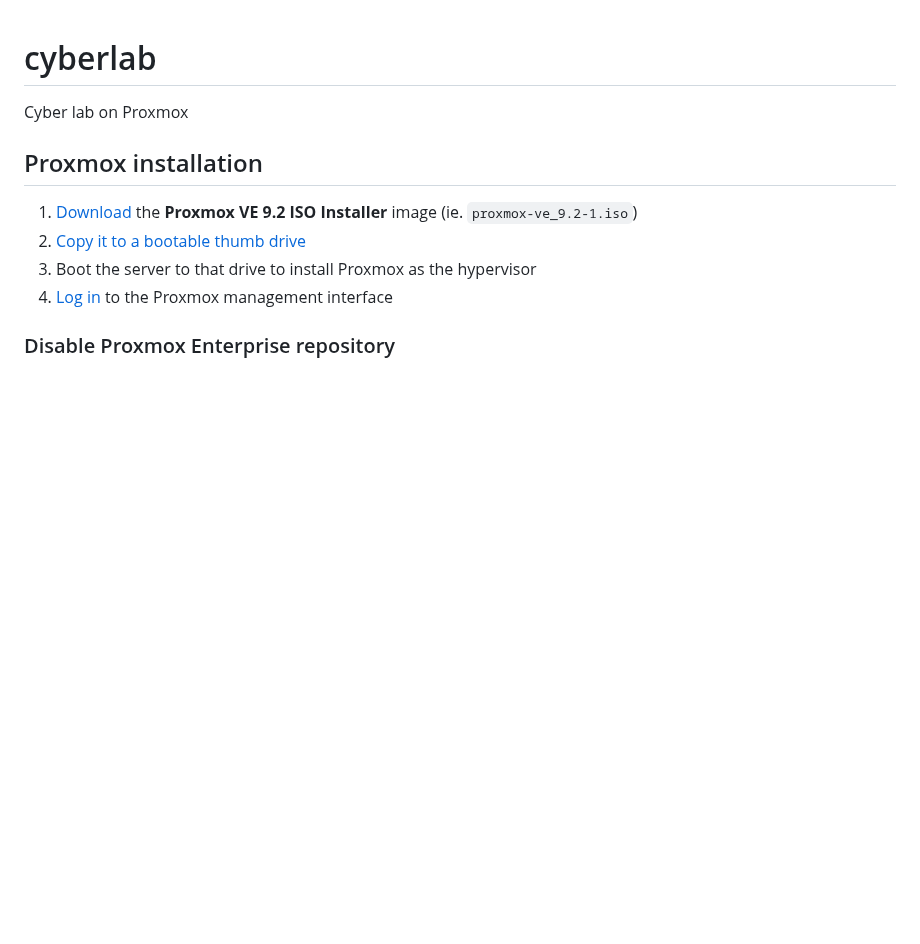
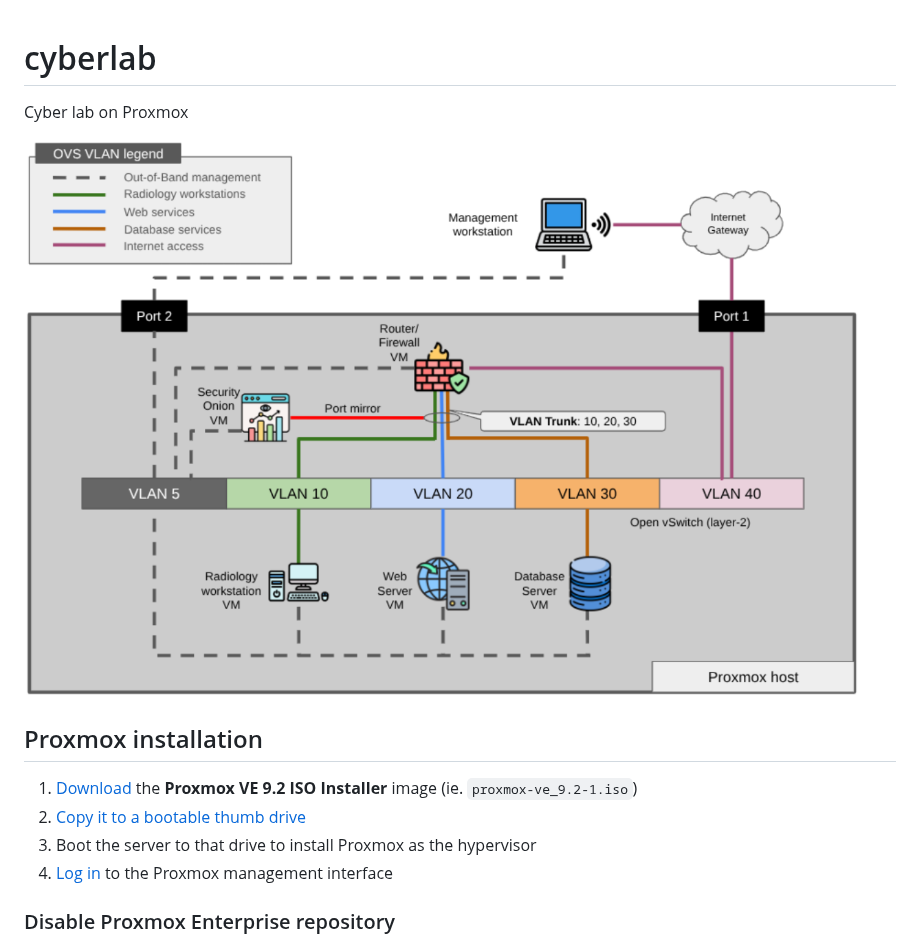
Before and after one commit to seanmerrow/cyberlab, a Markdown page: README.md, the part around the change. GitHub-like rendering; blank space fills up the shorter version.

Commit message:
Add architecture image and enhance Proxmox installation steps
Added architecture image to README and improved installation instructions.

```diff
--- a/README.md
+++ b/README.md
@@ -1,5 +1,7 @@
 # cyberlab
 Cyber lab on Proxmox
+
+![Cyber lab architecture](assets/images/arch.png)
 
 ## Proxmox installation
 1. [Download](https://www.proxmox.com/en/downloads/proxmox-virtual-environment/iso) the **Proxmox VE 9.2 ISO Installer** image (ie. `proxmox-ve_9.2-1.iso`)
```
